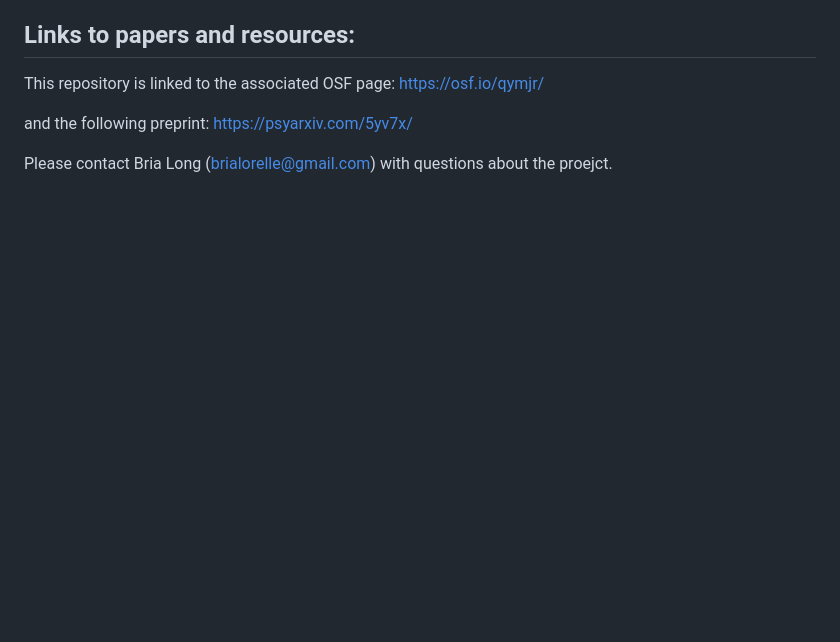
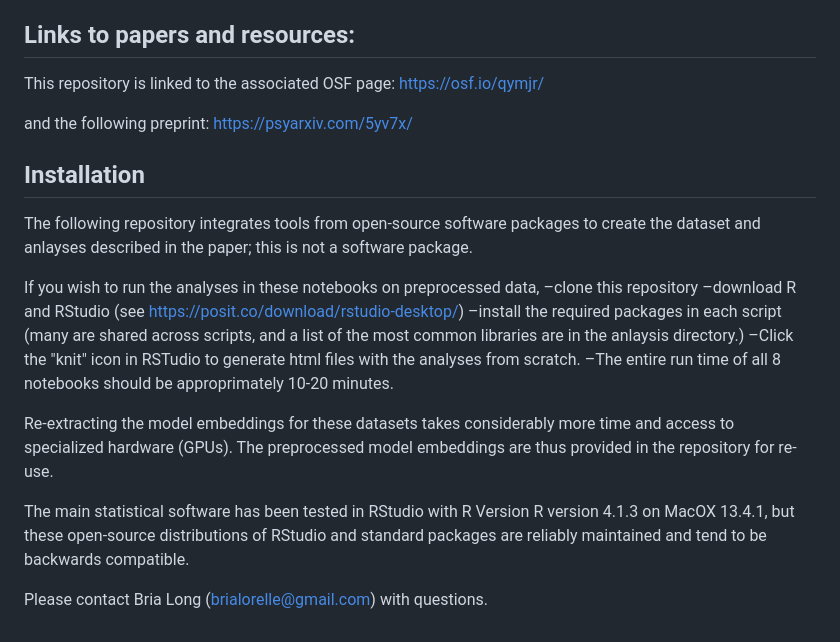
Before and after one commit to brialorelle/drawing_production_and_recognition, a Markdown page: README.md, the part around one of its changes. GitHub-like rendering; blank space fills up the shorter version.

Commit message:
Add basics on installation guidelines

```diff
--- a/README.md
+++ b/README.md
@@ -43,4 +42,19 @@ https://osf.io/qymjr/
 and the following preprint:
 https://psyarxiv.com/5yv7x/
 
-Please contact Bria Long (brialorelle@gmail.com) with questions about the proejct.
+## Installation
+The following repository integrates tools from open-source software packages to create the dataset and anlayses described in the paper; this is not a software package.
+
+If you wish to run the analyses in these notebooks on preprocessed data,
+–clone this repository
+–download R and RStudio (see https://posit.co/download/rstudio-desktop/)
+–install the required packages in each script (many are shared across scripts, and a list of the most common libraries are in the anlaysis directory.)
+–Click the "knit" icon in RSTudio to generate html files with the analyses from scratch.
+–The entire run time of all 8 notebooks should be approprimately 10-20 minutes.
+
+Re-extracting the model embeddings for these datasets takes considerably more time and access to specialized hardware (GPUs). The preprocessed model embeddings are thus provided in the repository for re-use.
+
+The main statistical software has been tested in RStudio with R Version R version 4.1.3 on MacOX 13.4.1, but these open-source distributions of RStudio and standard packages are reliably maintained and tend to be backwards compatible.
+
+
+Please contact Bria Long (brialorelle@gmail.com) with questions.
```
Also changed, not shown: other parts of README.md (+0 -1 lines).
